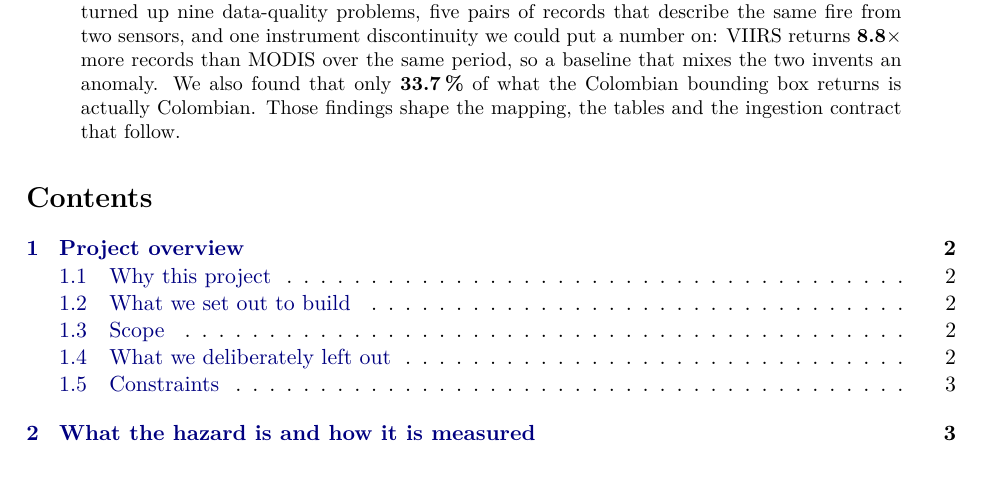
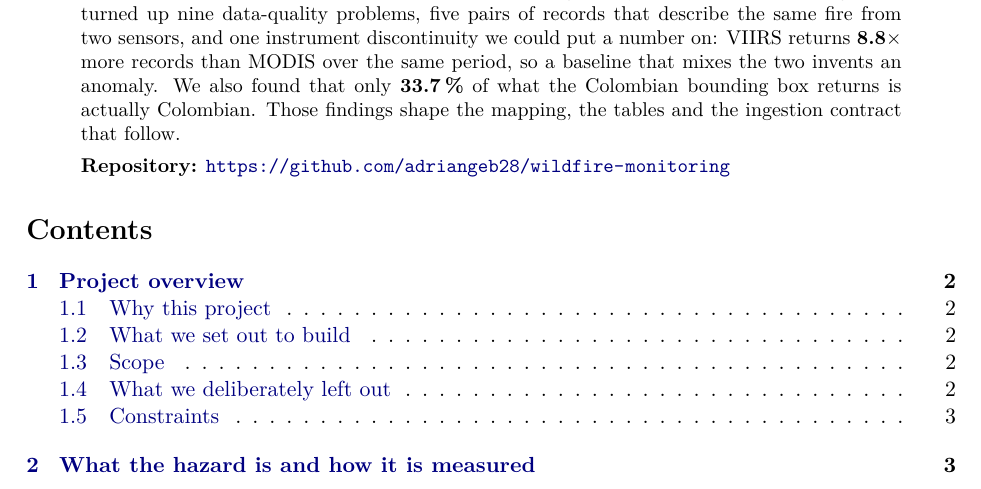
Before and after one commit to adriangeb28/wildfire-monitoring, a LaTeX paper (docs/report/report.tex): part of page 1 of 15, cut so that both start at the same text. Compiled offline with pdfLaTeX.

Commit message:
docs(workshop1): repository link in report, mapping and notebook PDFs

```diff
--- a/docs/report/report.tex
+++ b/docs/report/report.tex
@@ -44,6 +44,8 @@ instrument discontinuity we could put a number on: VIIRS returns \textbf{8.8$\ti
 than MODIS over the same period, so a baseline that mixes the two invents an anomaly. We also found
 that only \textbf{33.7\,\%} of what the Colombian bounding box returns is actually Colombian. Those
 findings shape the mapping, the tables and the ingestion contract that follow.
+
+\medskip\noindent\textbf{Repository:} \url{https://github.com/adriangeb28/wildfire-monitoring}
 \end{abstract}
 
 \tableofcontents
```
Also changed, not shown: workshop_1/mapping.md (+2 -0 lines), docs/report/report.pdf, notebooks/01_source_profiling.pdf, workshop_1/mapping.pdf, 1 other file.
